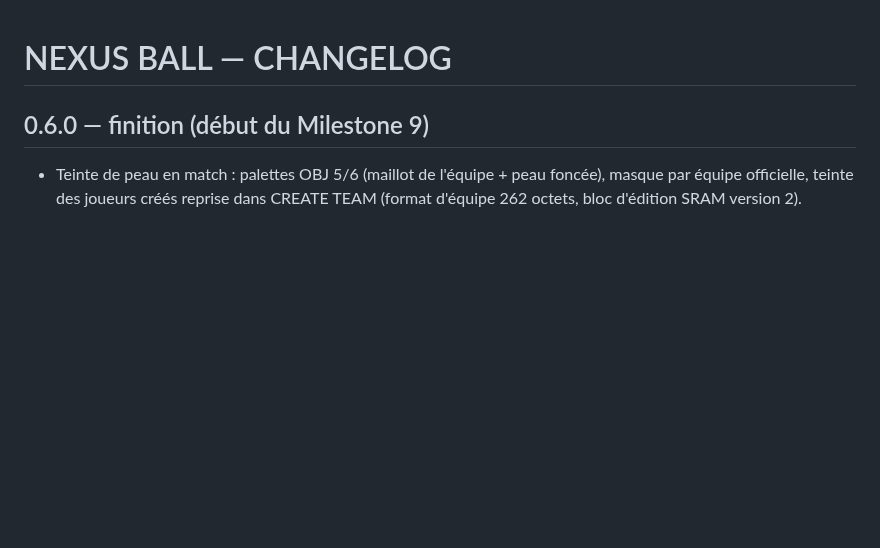
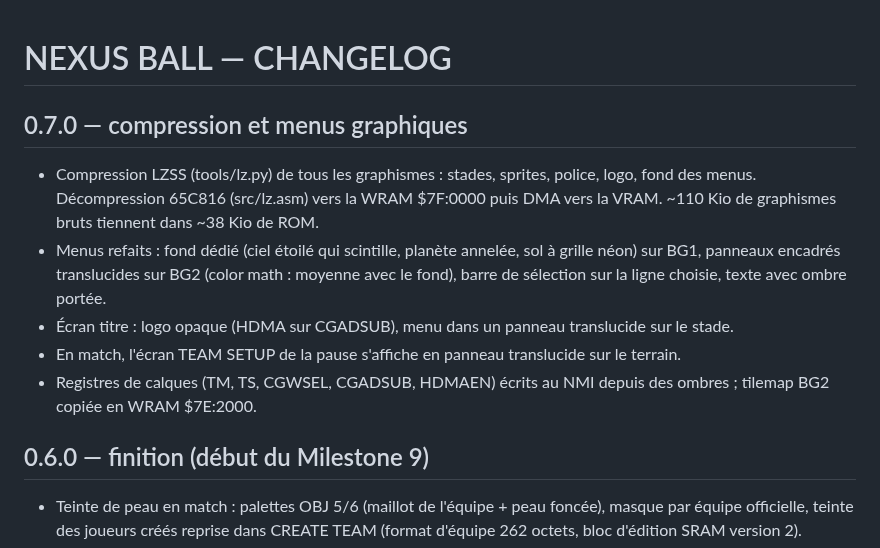
Before and after one commit to Monos1984/foot2d, a Markdown page: nexusball/CHANGELOG.md, the part around the change. GitHub-like rendering; blank space fills up the shorter version.

```diff
--- a/nexusball/CHANGELOG.md
+++ b/nexusball/CHANGELOG.md
@@ -1,4 +1,17 @@
 # NEXUS BALL — CHANGELOG
+
+## 0.7.0 — compression et menus graphiques
+
+- Compression LZSS (tools/lz.py) de tous les graphismes : stades, sprites, police, logo, fond des
+  menus. Décompression 65C816 (src/lz.asm) vers la WRAM $7F:0000 puis DMA vers la VRAM.
+  ~110 Kio de graphismes bruts tiennent dans ~38 Kio de ROM.
+- Menus refaits : fond dédié (ciel étoilé qui scintille, planète annelée, sol à grille néon) sur BG1,
+  panneaux encadrés translucides sur BG2 (color math : moyenne avec le fond), barre de sélection
+  sur la ligne choisie, texte avec ombre portée.
+- Écran titre : logo opaque (HDMA sur CGADSUB), menu dans un panneau translucide sur le stade.
+- En match, l'écran TEAM SETUP de la pause s'affiche en panneau translucide sur le terrain.
+- Registres de calques (TM, TS, CGWSEL, CGADSUB, HDMAEN) écrits au NMI depuis des ombres ;
+  tilemap BG2 copiée en WRAM $7E:2000.
 
 ## 0.6.0 — finition (début du Milestone 9)
 
```
Also changed, not shown: nexusball/README.md (+4 -1 lines), nexusball/docs/screen_comp.png (added), nexusball/docs/screen_setup.png, nexusball/docs/screen_tactics.png, nexusball/docs/screen_title.png, 14 other files.
